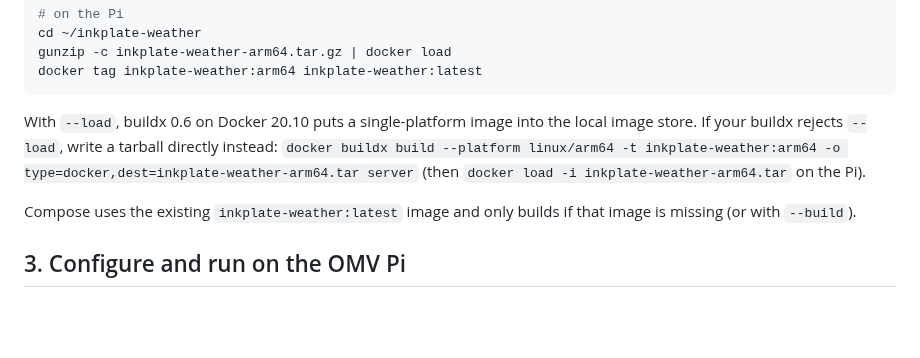
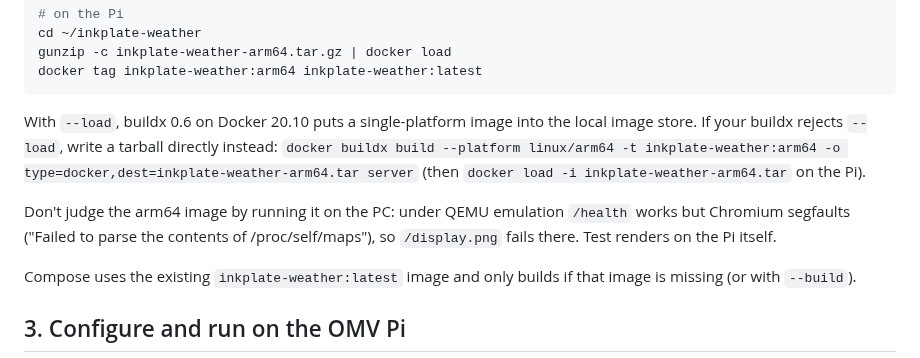
Before and after one commit to aerogeek217/InkplateWeather, a Markdown page: docs/DEPLOY.md, the part around the change. GitHub-like rendering; blank space fills up the shorter version.

Commit message:
1.6: DEPLOY.md: note that Chromium can't run under QEMU arm64 emulation
Co-Authored-By: Claude Opus 5.5 <noreply@anthropic.com>

```diff
--- a/docs/DEPLOY.md
+++ b/docs/DEPLOY.md
@@ -62,6 +62,9 @@ rejects `--load`, write a tarball directly instead:
 `docker buildx build --platform linux/arm64 -t inkplate-weather:arm64 -o type=docker,dest=inkplate-weather-arm64.tar server`
 (then `docker load -i inkplate-weather-arm64.tar` on the Pi).
 
+Don't judge the arm64 image by running it on the PC: under QEMU emulation `/health` works but Chromium segfaults
+("Failed to parse the contents of /proc/self/maps"), so `/display.png` fails there. Test renders on the Pi itself.
+
 Compose uses the existing `inkplate-weather:latest` image and only builds if that image is missing (or with `--build`).
 
 ## 3. Configure and run on the OMV Pi
```
